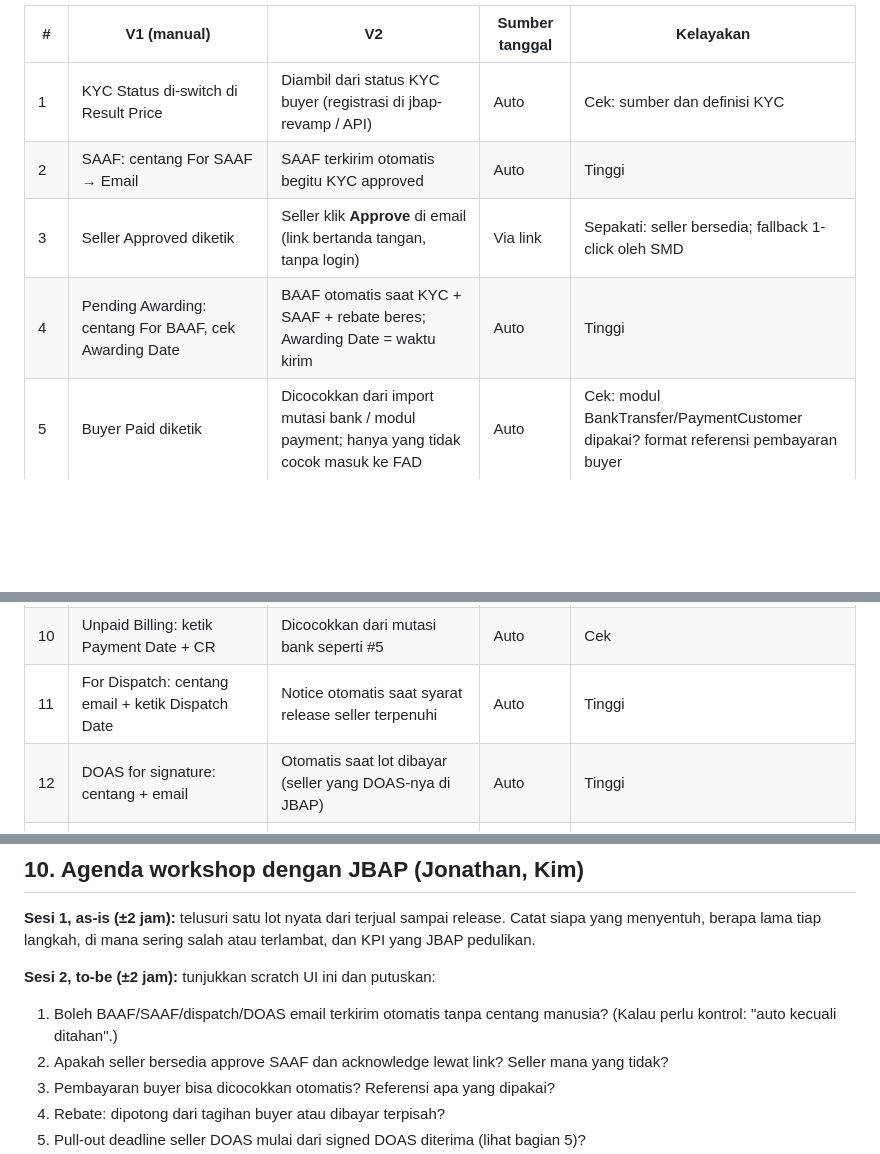
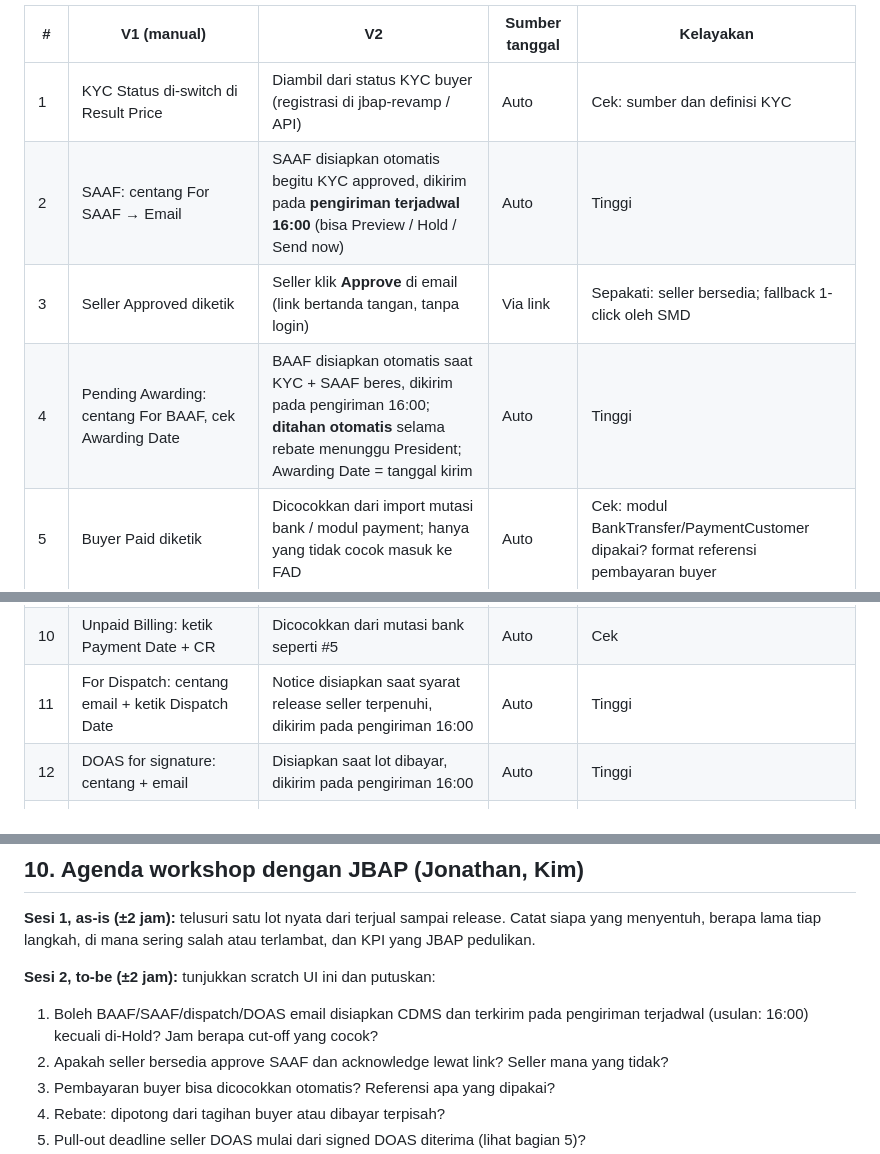
Before and after one commit to philips-glitch/JBAP-CDMSCR, a Markdown page: v2-concept/README.md, 3 parts joined by grey strips. GitHub-like rendering; blank space fills up the shorter version.

Commit message:
docs(v2-concept): add the V2 feature guide and sync the README with scheduled sends
Co-Authored-By: Claude Opus 5.5 <noreply@anthropic.com>

```diff
--- a/v2-concept/README.md
+++ b/v2-concept/README.md
@@ -110,17 +110,17 @@ Kolom **Kelayakan**: *Tinggi* = bisa dibangun di CDMS tanpa pihak luar; *Cek* =
 | # | V1 (manual) | V2 | Sumber tanggal | Kelayakan |
 |---|---|---|---|---|
 | 1 | KYC Status di-switch di Result Price | Diambil dari status KYC buyer (registrasi di jbap-revamp / API) | Auto | Cek: sumber dan definisi KYC |
-| 2 | SAAF: centang For SAAF → Email | SAAF terkirim otomatis begitu KYC approved | Auto | Tinggi |
+| 2 | SAAF: centang For SAAF → Email | SAAF disiapkan otomatis begitu KYC approved, dikirim pada **pengiriman terjadwal 16:00** (bisa Preview / Hold / Send now) | Auto | Tinggi |
 | 3 | Seller Approved diketik | Seller klik **Approve** di email (link bertanda tangan, tanpa login) | Via link | Sepakati: seller bersedia; fallback 1-click oleh SMD |
-| 4 | Pending Awarding: centang For BAAF, cek Awarding Date | BAAF otomatis saat KYC + SAAF + rebate beres; Awarding Date = waktu kirim | Auto | Tinggi |
+| 4 | Pending Awarding: centang For BAAF, cek Awarding Date | BAAF disiapkan otomatis saat KYC + SAAF beres, dikirim pada pengiriman 16:00; **ditahan otomatis** selama rebate menunggu President; Awarding Date = tanggal kirim | Auto | Tinggi |
 | 5 | Buyer Paid diketik | Dicocokkan dari import mutasi bank / modul payment; hanya yang tidak cocok masuk ke FAD | Auto | Cek: modul BankTransfer/PaymentCustomer dipakai? format referensi pembayaran buyer |
 | 6 | Unpaid lewat deadline diketahui manual | Reminder H-1 otomatis; lewat deadline muncul tugas **Cancel / Extend** | Auto + 1-click | Tinggi |
 | 7 | Payment Seller: centang + ketik tanggal + print | **Settlement run** per seller, satu approval | 1-click | Cek: modul PaymentSeller; cara transfer ke seller |
 | 8 | Seller Acknowledgement diketik | Seller klik **Acknowledge** di email | Via link | Sepakati |
 | 9 | Commission Billing: centang + ketik NOAH no. + print | Dibuat otomatis bersama settlement run | Auto | Cek: integrasi NOAH (P3 V1) |
 | 10 | Unpaid Billing: ketik Payment Date + CR | Dicocokkan dari mutasi bank seperti #5 | Auto | Cek |
-| 11 | For Dispatch: centang email + ketik Dispatch Date | Notice otomatis saat syarat release seller terpenuhi | Auto | Tinggi |
-| 12 | DOAS for signature: centang + email | Otomatis saat lot dibayar (seller yang DOAS-nya di JBAP) | Auto | Tinggi |
+| 11 | For Dispatch: centang email + ketik Dispatch Date | Notice disiapkan saat syarat release seller terpenuhi, dikirim pada pengiriman 16:00 | Auto | Tinggi |
+| 12 | DOAS for signature: centang + email | Disiapkan saat lot dibayar, dikirim pada pengiriman 16:00 | Auto | Tinggi |
 | 13 | 5 tanggal dokumen (Receipt of DOAS, signed DOAS JBAP/seller, docs JBAP, docs buyer) | Receipt of DOAS = waktu email; signed DOAS & docs = **scan QR transmittal**; docs ke buyer = saat release / tombol | Auto / Scan / 1-click | Sedang: perlu label QR di transmittal |
 | 14 | Penalty: Record payment di FAD, lalu release di VWD | Penalty tampil dan ditagih di langkah release yang sama (cashier) | 1-click | Tinggi (Cek: CashierClosing) |
 | 15 | Extend: ketik deadline + nama approver | Request di task → approve di inbox | 1-click | Tinggi |
@@ -269,7 +270,7 @@ Query-nya disiapkan terpisah setelah dokumen ini disetujui.
 **Sesi 1, as-is (±2 jam):** telusuri satu lot nyata dari terjual sampai release. Catat siapa yang menyentuh, berapa lama tiap langkah, di mana sering salah atau terlambat, dan KPI yang JBAP pedulikan.
 
 **Sesi 2, to-be (±2 jam):** tunjukkan scratch UI ini dan putuskan:
-1. Boleh BAAF/SAAF/dispatch/DOAS email terkirim otomatis tanpa centang manusia? (Kalau perlu kontrol: "auto kecuali ditahan".)
+1. Boleh BAAF/SAAF/dispatch/DOAS email disiapkan CDMS dan terkirim pada pengiriman terjadwal (usulan: 16:00) kecuali di-Hold? Jam berapa cut-off yang cocok?
 2. Apakah seller bersedia approve SAAF dan acknowledge lewat link? Seller mana yang tidak?
 3. Pembayaran buyer bisa dicocokkan otomatis? Referensi apa yang dipakai?
 4. Rebate: dipotong dari tagihan buyer atau dibayar terpisah?
```
Also changed, not shown: other parts of v2-concept/README.md (+3 -0 lines), v2-concept/PANDUAN-FITUR-V2.md (added, +235 -0 lines).
